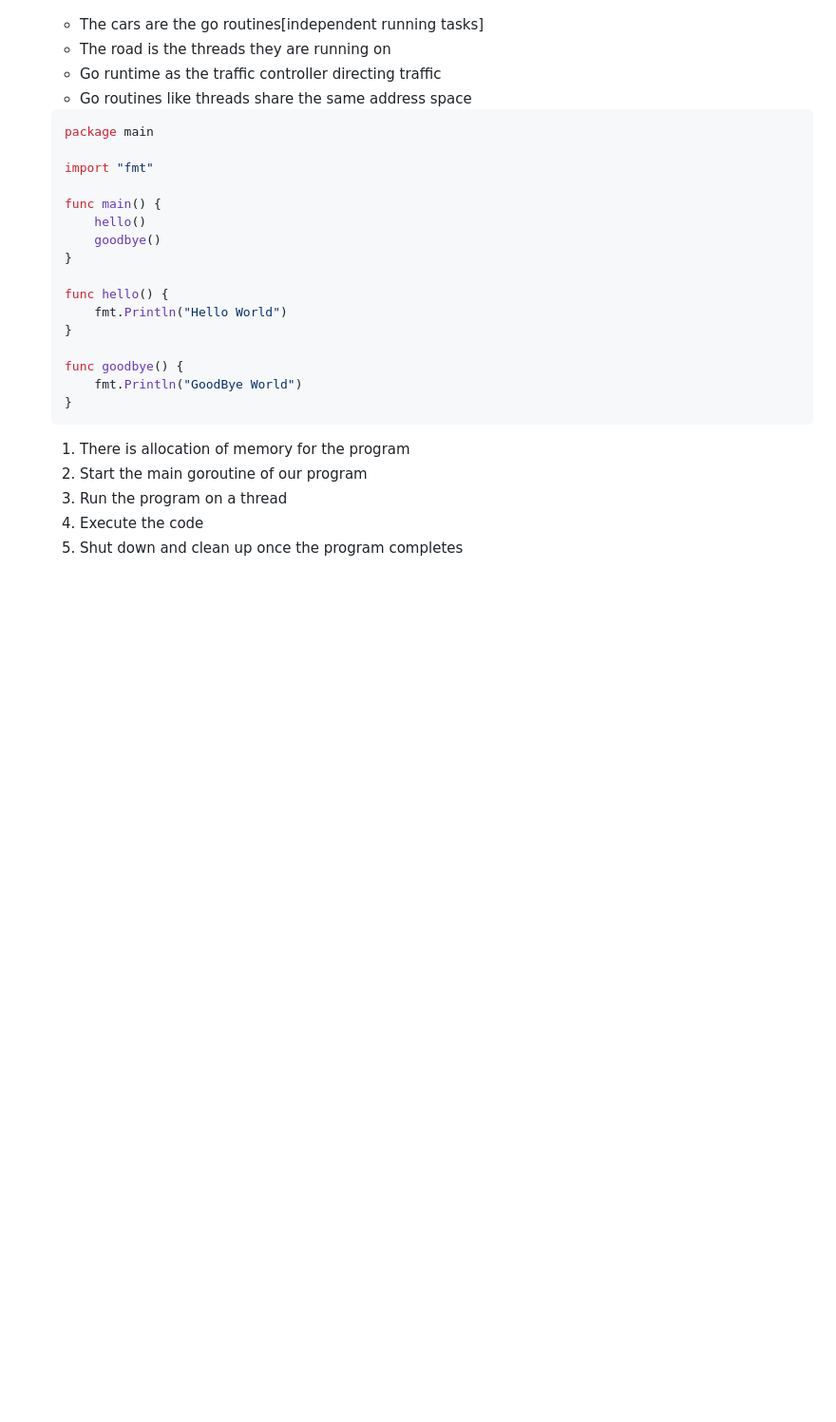
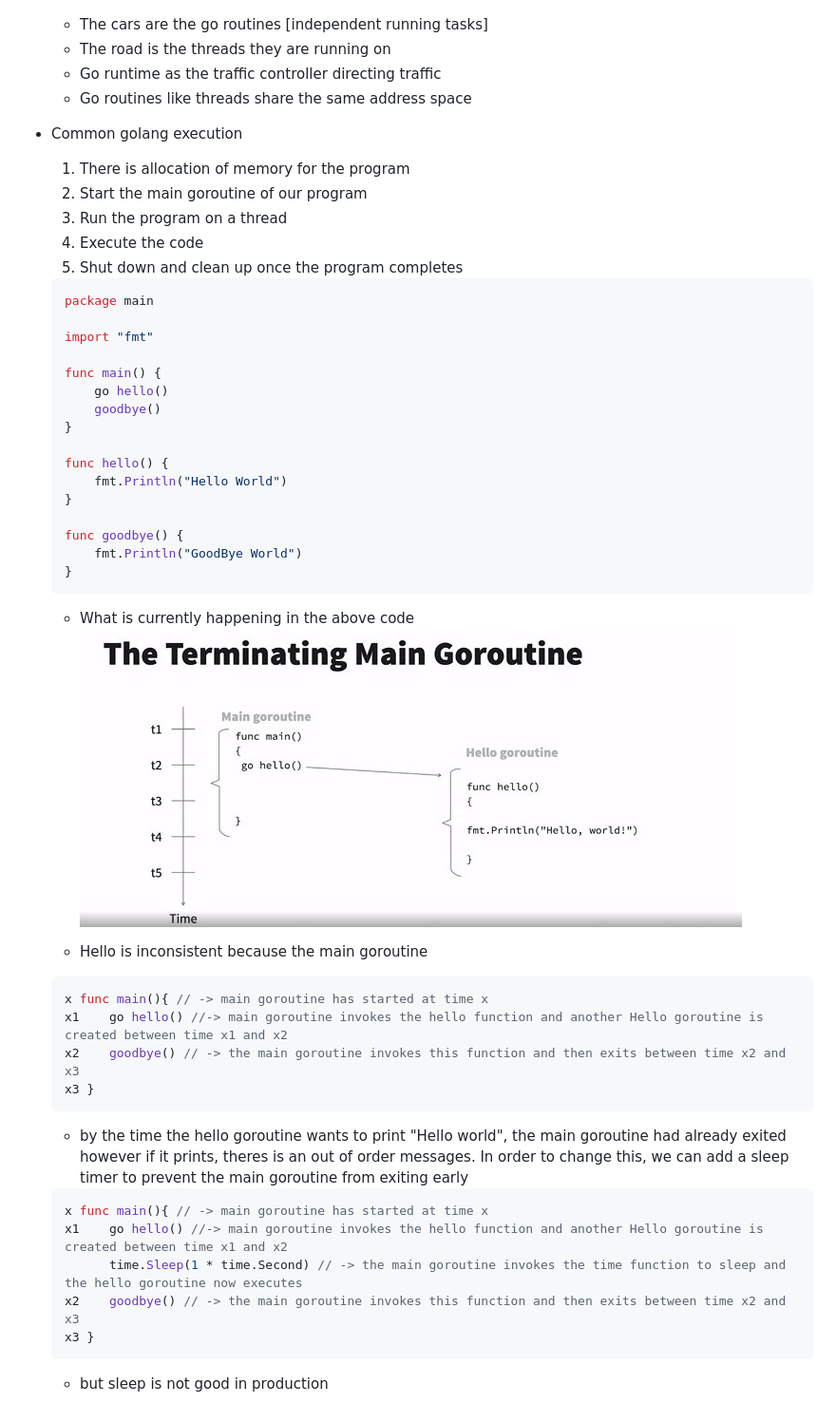
Before and after one commit to narie-monarie/Golang-Gass, a Markdown page: README.md, the part around the change. Shown: that part at 95% size. Rendered like a GitHub page; pictures changed too: images/goImages3.jpg (added); blank space fills up the shorter version.

Commit message:
basic concurrency

````diff
--- a/README.md
+++ b/README.md
@@ -12,10 +12,17 @@
 
     ![[easy Explanation]](./images/goImages2.jpg)
 
-    - The cars are the go routines[independent running tasks]
+    - The cars are the go routines [independent running tasks]
     - The road is the threads they are running on
     - Go runtime as the traffic controller directing traffic
     - Go routines like threads share the same address space
+
+- Common golang execution
+    1. There is allocation of memory for the program
+    2. Start the main goroutine of our program
+    3. Run the program on a thread
+    4. Execute the code
+    5. Shut down and clean up once the program completes
 
     ```go
     package main
@@ -23,7 +30,7 @@
     import "fmt"
 
     func main() {
-	    hello()
+	    go hello()
 	    goodbye()
     }
 
@@ -35,9 +42,24 @@
 	    fmt.Println("GoodBye World")
     }
     ```
+    - What is currently happening in the above code
+    ![[Go routine]](./images/goImages3.jpg)
 
-    1. There is allocation of memory for the program
-    2. Start the main goroutine of our program
-    3. Run the program on a thread
-    4. Execute the code
-    5. Shut down and clean up once the program completes
+    - Hello is inconsistent because the main goroutine
+
+    ```go
+    x func main(){ // -> main goroutine has started at time x
+    x1    go hello() //-> main goroutine invokes the hello function and another Hello goroutine is created between time x1 and x2
+    x2    goodbye() // -> the main goroutine invokes this function and then exits between time x2 and x3
+    x3 }
+    ```
+    - by the time the hello goroutine wants to print "Hello world", the main goroutine had already exited however if it prints, theres is an out of order messages. In order to change this, we can add a sleep timer to prevent the main goroutine from exiting early
+
+    ```go
+    x func main(){ // -> main goroutine has started at time x
+    x1    go hello() //-> main goroutine invokes the hello function and another Hello goroutine is created between time x1 and x2
+          time.Sleep(1 * time.Second) // -> the main goroutine invokes the time function to sleep and the hello goroutine now executes
+    x2    goodbye() // -> the main goroutine invokes this function and then exits between time x2 and x3
+    x3 }
+    ```
+    - but sleep is not good in production
````
Also changed, not shown: 1 other file.
